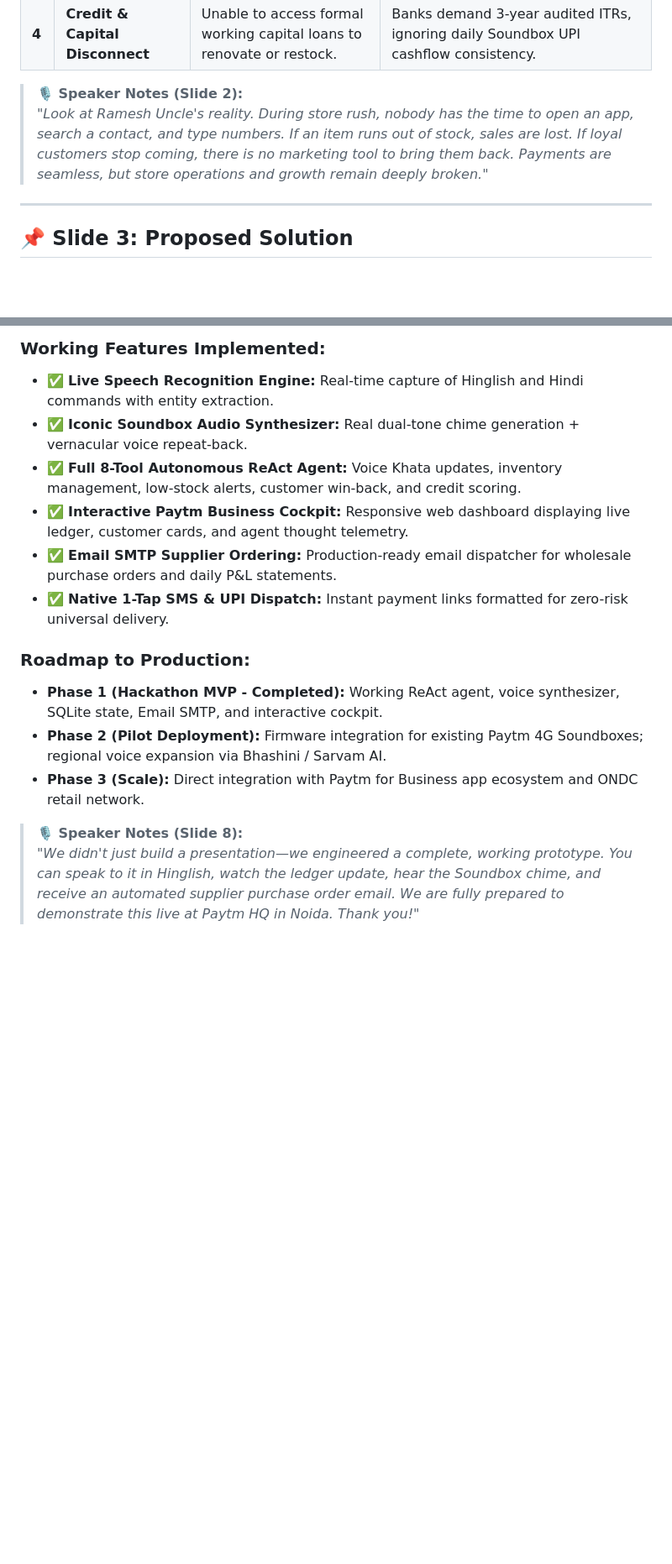
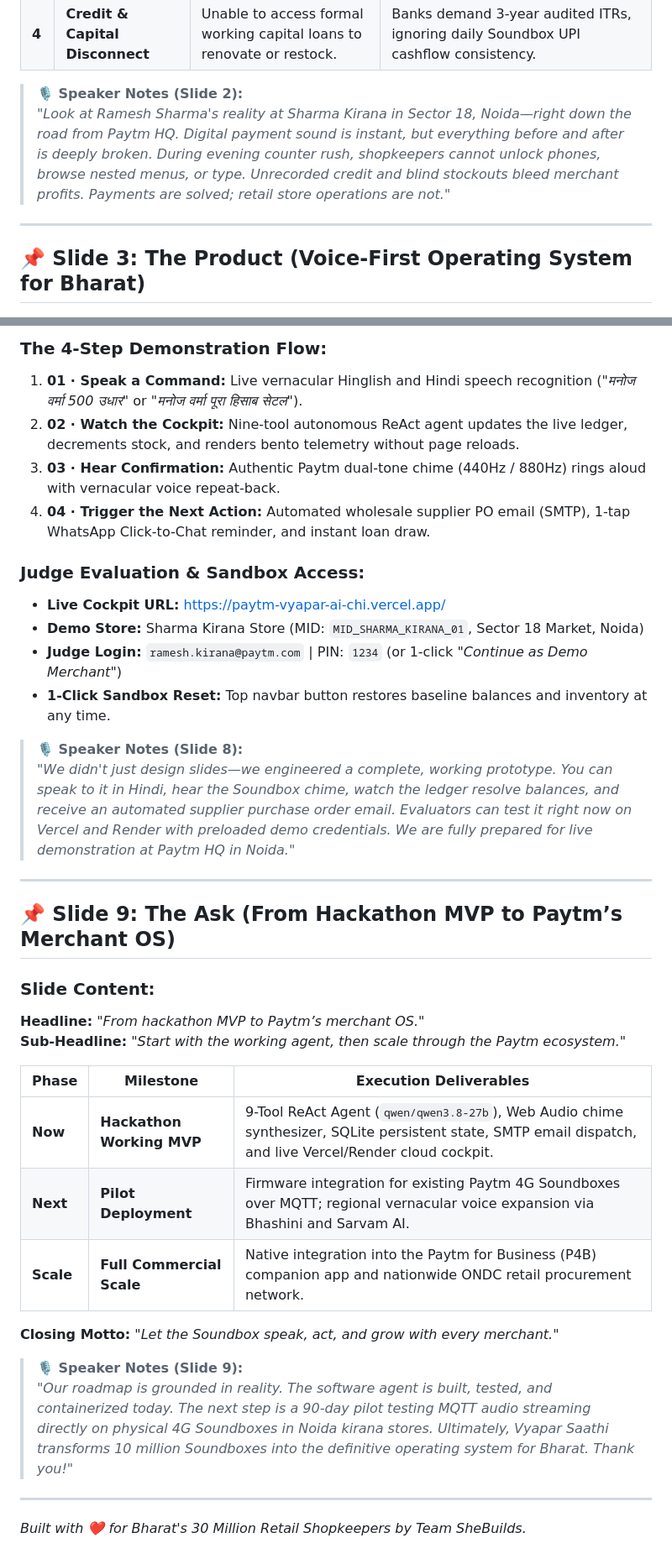
Before and after one commit to RiyanshiVerma-11/PaytmVyaparAI, a Markdown page: presentation.md, 2 parts joined by grey strips. Shown at 84% size. GitHub-like rendering; blank space fills up the shorter version.

```diff
--- a/presentation.md
+++ b/presentation.md
@@ -46,11 +58,11 @@
 | **4** | **Credit & Capital Disconnect** | Unable to access formal working capital loans to renovate or restock. | Banks demand 3-year audited ITRs, ignoring daily Soundbox UPI cashflow consistency. |
 
 > **🎙️ Speaker Notes (Slide 2):**
-> *"Look at Ramesh Uncle's reality. During store rush, nobody has the time to open an app, search a contact, and type numbers. If an item runs out of stock, sales are lost. If loyal customers stop coming, there is no marketing tool to bring them back. Payments are seamless, but store operations and growth remain deeply broken."*
+> *"Look at Ramesh Sharma's reality at Sharma Kirana in Sector 18, Noida—right down the road from Paytm HQ. Digital payment sound is instant, but everything before and after is deeply broken. During evening counter rush, shopkeepers cannot unlock phones, browse nested menus, or type. Unrecorded credit and blind stockouts bleed merchant profits. Payments are solved; retail store operations are not."*
 
 ---
 
-## 📌 Slide 3: Proposed Solution
+## 📌 Slide 3: The Product (Voice-First Operating System for Bharat)
 
 ![Paytm Vyapar Dashboard UI](./assets/dashboard_ui.jpg)
 
@@ -218,16 +247,37 @@ Vyapar Saathi operates as a **proactive ReAct Agent** delivering real outcomes a
 
-### **Working Features Implemented:**
-* ✅ **Live Speech Recognition Engine:** Real-time capture of Hinglish and Hindi commands with entity extraction.
-* ✅ **Iconic Soundbox Audio Synthesizer:** Real dual-tone chime generation + vernacular voice repeat-back.
-* ✅ **Full 8-Tool Autonomous ReAct Agent:** Voice Khata updates, inventory management, low-stock alerts, customer win-back, and credit scoring.
-* ✅ **Interactive Paytm Business Cockpit:** Responsive web dashboard displaying live ledger, customer cards, and agent thought telemetry.
-* ✅ **Email SMTP Supplier Ordering:** Production-ready email dispatcher for wholesale purchase orders and daily P&L statements.
-* ✅ **Native 1-Tap SMS & UPI Dispatch:** Instant payment links formatted for zero-risk universal delivery.
+### **The 4-Step Demonstration Flow:**
+1. **01 · Speak a Command:** Live vernacular Hinglish and Hindi speech recognition (*"मनोज वर्मा 500 उधार"* or *"मनोज वर्मा पूरा हिसाब सेटल"*).
+2. **02 · Watch the Cockpit:** Nine-tool autonomous ReAct agent updates the live ledger, decrements stock, and renders bento telemetry without page reloads.
+3. **03 · Hear Confirmation:** Authentic Paytm dual-tone chime (440Hz / 880Hz) rings aloud with vernacular voice repeat-back.
+4. **04 · Trigger the Next Action:** Automated wholesale supplier PO email (SMTP), 1-tap WhatsApp Click-to-Chat reminder, and instant loan draw.
 
-### **Roadmap to Production:**
-* **Phase 1 (Hackathon MVP - Completed):** Working ReAct agent, voice synthesizer, SQLite state, Email SMTP, and interactive cockpit.
-* **Phase 2 (Pilot Deployment):** Firmware integration for existing Paytm 4G Soundboxes; regional voice expansion via Bhashini / Sarvam AI.
-* **Phase 3 (Scale):** Direct integration with Paytm for Business app ecosystem and ONDC retail network.
+### **Judge Evaluation & Sandbox Access:**
+* **Live Cockpit URL:** [https://paytm-vyapar-ai-chi.vercel.app/](https://paytm-vyapar-ai-chi.vercel.app/)
+* **Demo Store:** Sharma Kirana Store (MID: `MID_SHARMA_KIRANA_01`, Sector 18 Market, Noida)
+* **Judge Login:** `ramesh.kirana@paytm.com` | PIN: `1234` (or 1-click *"Continue as Demo Merchant"*)
+* **1-Click Sandbox Reset:** Top navbar button restores baseline balances and inventory at any time.
 
 > **🎙️ Speaker Notes (Slide 8):**
-> *"We didn't just build a presentation—we engineered a complete, working prototype. You can speak to it in Hinglish, watch the ledger update, hear the Soundbox chime, and receive an automated supplier purchase order email. We are fully prepared to demonstrate this live at Paytm HQ in Noida. Thank you!"*
+> *"We didn't just design slides—we engineered a complete, working prototype. You can speak to it in Hindi, hear the Soundbox chime, watch the ledger resolve balances, and receive an automated supplier purchase order email. Evaluators can test it right now on Vercel and Render with preloaded demo credentials. We are fully prepared for live demonstration at Paytm HQ in Noida."*
+
+---
+
+## 📌 Slide 9: The Ask (From Hackathon MVP to Paytm’s Merchant OS)
+
+### **Slide Content:**
+**Headline:** *"From hackathon MVP to Paytm’s merchant OS."*
+**Sub-Headline:** *"Start with the working agent, then scale through the Paytm ecosystem."*
+
+| Phase | Milestone | Execution Deliverables |
+|---|---|---|
+| **Now** | **Hackathon Working MVP** | 9-Tool ReAct Agent (`qwen/qwen3.8-27b`), Web Audio chime synthesizer, SQLite persistent state, SMTP email dispatch, and live Vercel/Render cloud cockpit. |
+| **Next** | **Pilot Deployment** | Firmware integration for existing Paytm 4G Soundboxes over MQTT; regional vernacular voice expansion via Bhashini and Sarvam AI. |
+| **Scale** | **Full Commercial Scale** | Native integration into the Paytm for Business (P4B) companion app and nationwide ONDC retail procurement network. |
+
+**Closing Motto:** *"Let the Soundbox speak, act, and grow with every merchant."*
+
+> **🎙️ Speaker Notes (Slide 9):**
+> *"Our roadmap is grounded in reality. The software agent is built, tested, and containerized today. The next step is a 90-day pilot testing MQTT audio streaming directly on physical 4G Soundboxes in Noida kirana stores. Ultimately, Vyapar Saathi transforms 10 million Soundboxes into the definitive operating system for Bharat. Thank you!"*
+
+---
+*Built with ❤️ for Bharat's 30 Million Retail Shopkeepers by Team SheBuilds.*
```
Also changed, not shown: other parts of presentation.md (+131 -102 lines).
